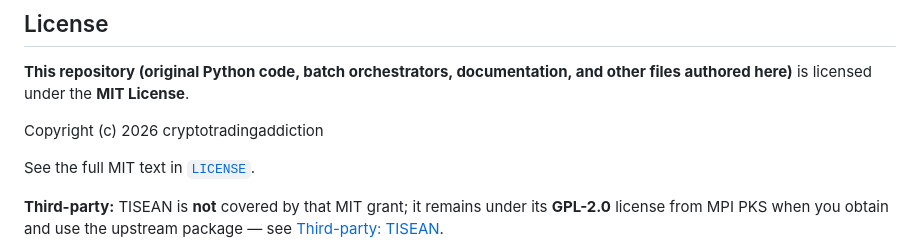
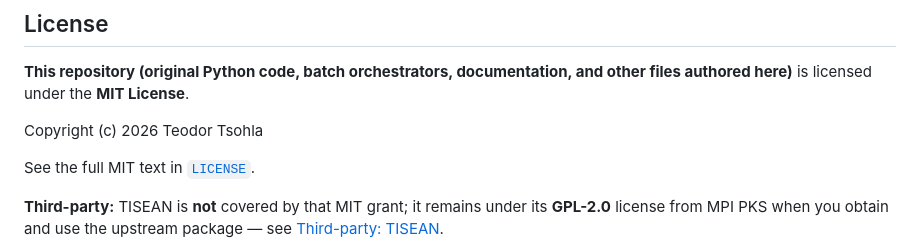
Before and after one commit to cryptotradingaddiction/Deterministic-chaos-in-financial-time-series, a Markdown page: README.md, the part around the change. GitHub-like rendering.

```diff
--- a/README.md
+++ b/README.md
@@ -1463,7 +1463,7 @@ When citing **TISEAN** in publications, use Hegger, Kantz, & Schreiber (1999) as
 
 **This repository (original Python code, batch orchestrators, documentation, and other files authored here)** is licensed under the **MIT License**.
 
-Copyright (c) 2026 cryptotradingaddiction
+Copyright (c) 2026 Teodor Tsohla
 
 See the full MIT text in [`LICENSE`](LICENSE).
 
```
